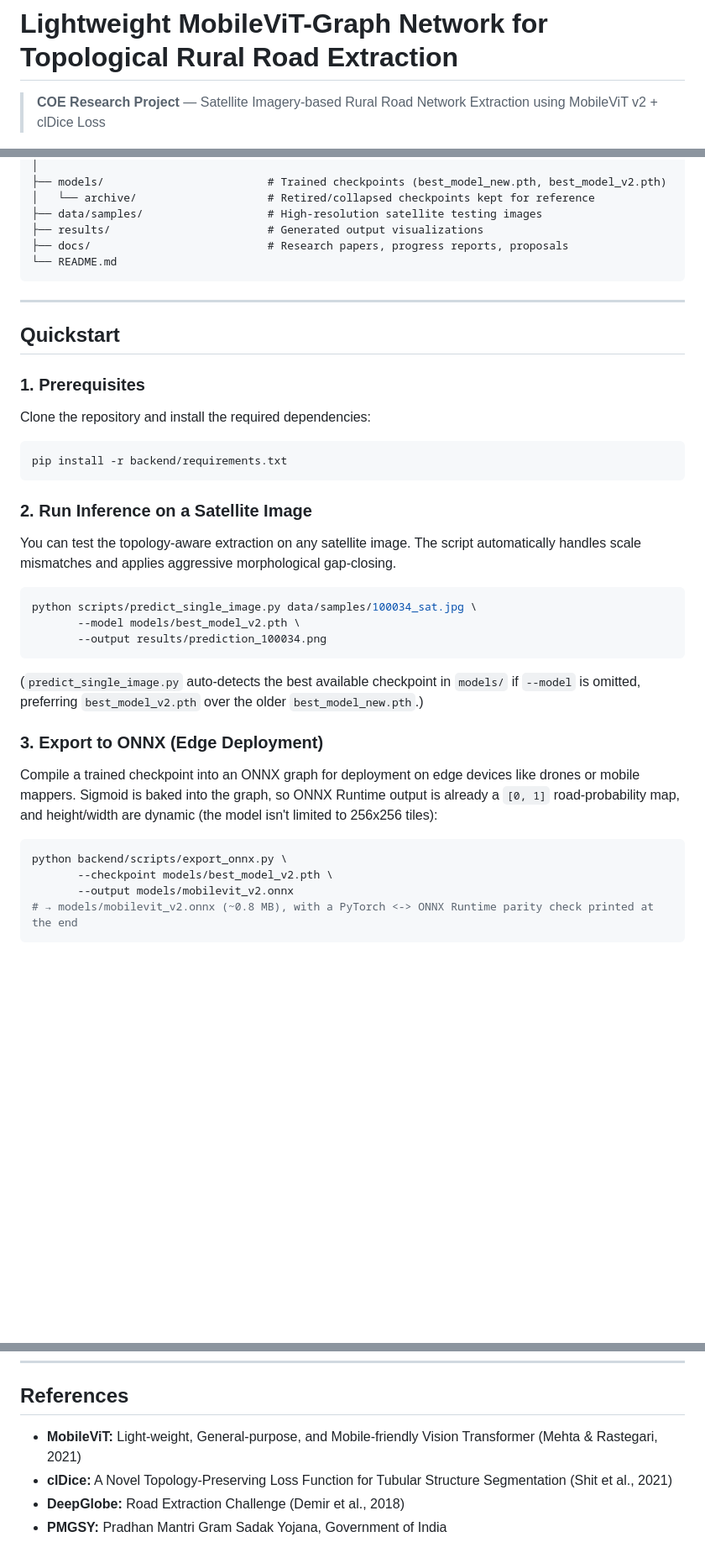
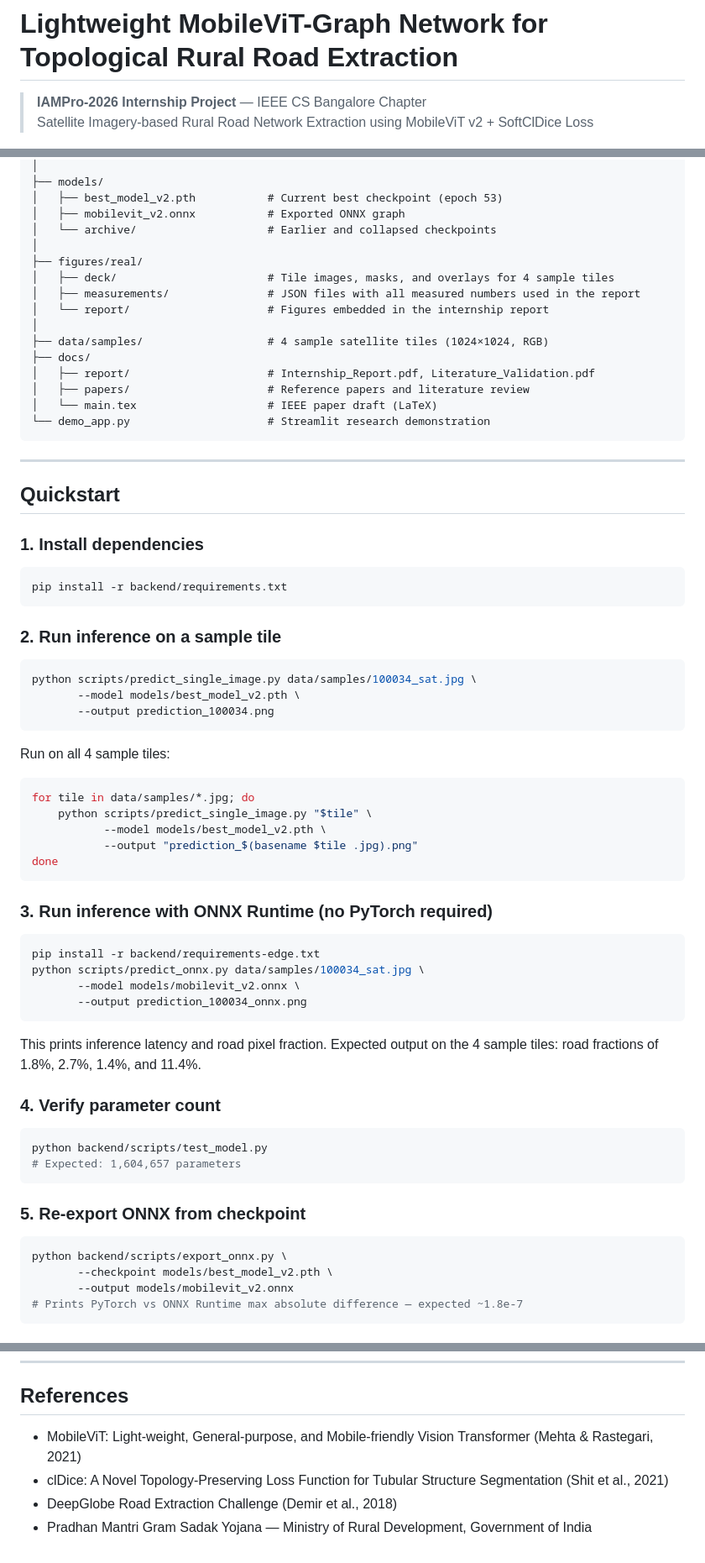
Before and after one commit to Hrithik-Bhattacharya/Satellite-Imagery-based-Road-Network-Extraction, a Markdown page: README.md, 3 parts joined by grey strips. Shown at 84% size. Drawn GitHub-style; blank space fills up the shorter version.

````diff
--- a/README.md
+++ b/README.md
@@ -1,4 +1,5 @@
 # Lightweight MobileViT-Graph Network for Topological Rural Road Extraction
 
-> **COE Research Project** — Satellite Imagery-based Rural Road Network Extraction using MobileViT v2 + clDice Loss
+> **IAMPro-2026 Internship Project** — IEEE CS Bangalore Chapter
+> Satellite Imagery-based Rural Road Network Extraction using MobileViT v2 + SoftClDice Loss
 
@@ -70,40 +63,74 @@ To combat the severe domain shift of rural environments:
 │
-├── models/                         # Trained checkpoints (best_model_new.pth, best_model_v2.pth)
-│   └── archive/                    # Retired/collapsed checkpoints kept for reference
-├── data/samples/                   # High-resolution satellite testing images
-├── results/                        # Generated output visualizations
-├── docs/                           # Research papers, progress reports, proposals
-└── README.md
+├── models/
+│   ├── best_model_v2.pth           # Current best checkpoint (epoch 53)
+│   ├── mobilevit_v2.onnx           # Exported ONNX graph
+│   └── archive/                    # Earlier and collapsed checkpoints
+│
+├── figures/real/
+│   ├── deck/                       # Tile images, masks, and overlays for 4 sample tiles
+│   ├── measurements/               # JSON files with all measured numbers used in the report
+│   └── report/                     # Figures embedded in the internship report
+│
+├── data/samples/                   # 4 sample satellite tiles (1024×1024, RGB)
+├── docs/
+│   ├── report/                     # Internship_Report.pdf, Literature_Validation.pdf
+│   ├── papers/                     # Reference papers and literature review
+│   └── main.tex                    # IEEE paper draft (LaTeX)
+└── demo_app.py                     # Streamlit research demonstration
 ```
 
 ---
 
 ## Quickstart
 
-### 1. Prerequisites
-Clone the repository and install the required dependencies:
+### 1. Install dependencies
+
 ```bash
 pip install -r backend/requirements.txt
 ```
 
-### 2. Run Inference on a Satellite Image
-You can test the topology-aware extraction on any satellite image. The script automatically handles scale mismatches and applies aggressive morphological gap-closing.
+### 2. Run inference on a sample tile
+
 ```bash
 python scripts/predict_single_image.py data/samples/100034_sat.jpg \
        --model models/best_model_v2.pth \
-       --output results/prediction_100034.png
+       --output prediction_100034.png
 ```
-(`predict_single_image.py` auto-detects the best available checkpoint in `models/` if `--model` is
-omitted, preferring `best_model_v2.pth` over the older `best_model_new.pth`.)
 
-### 3. Export to ONNX (Edge Deployment)
-Compile a trained checkpoint into an ONNX graph for deployment on edge devices like drones or
-mobile mappers. Sigmoid is baked into the graph, so ONNX Runtime output is already a `[0, 1]`
-road-probability map, and height/width are dynamic (the model isn't limited to 256x256 tiles):
+Run on all 4 sample tiles:
+
+```bash
+for tile in data/samples/*.jpg; do
+    python scripts/predict_single_image.py "$tile" \
+           --model models/best_model_v2.pth \
+           --output "prediction_$(basename $tile .jpg).png"
+done
+```
+
+### 3. Run inference with ONNX Runtime (no PyTorch required)
+
+```bash
+pip install -r backend/requirements-edge.txt
+python scripts/predict_onnx.py data/samples/100034_sat.jpg \
+       --model models/mobilevit_v2.onnx \
+       --output prediction_100034_onnx.png
+```
+
+This prints inference latency and road pixel fraction. Expected output on the 4 sample tiles: road fractions of 1.8%, 2.7%, 1.4%, and 11.4%.
+
+### 4. Verify parameter count
+
+```bash
+python backend/scripts/test_model.py
+# Expected: 1,604,657 parameters
+```
+
+### 5. Re-export ONNX from checkpoint
+
 ```bash
 python backend/scripts/export_onnx.py \
        --checkpoint models/best_model_v2.pth \
        --output models/mobilevit_v2.onnx
-# → models/mobilevit_v2.onnx (~0.8 MB), with a PyTorch <-> ONNX Runtime parity check printed at the end
+# Prints PyTorch vs ONNX Runtime max absolute difference — expected ~1.8e-7
 ```
 
@@ -158,7 +205,7 @@ python scripts/presentation/build_deck.py              # docs/presentation/Rural
 
 ## References
 
-- **MobileViT:** Light-weight, General-purpose, and Mobile-friendly Vision Transformer (Mehta & Rastegari, 2021)
-- **clDice:** A Novel Topology-Preserving Loss Function for Tubular Structure Segmentation (Shit et al., 2021)
-- **DeepGlobe:** Road Extraction Challenge (Demir et al., 2018)
-- **PMGSY:** Pradhan Mantri Gram Sadak Yojana, Government of India
+- MobileViT: Light-weight, General-purpose, and Mobile-friendly Vision Transformer (Mehta & Rastegari, 2021)
+- clDice: A Novel Topology-Preserving Loss Function for Tubular Structure Segmentation (Shit et al., 2021)
+- DeepGlobe Road Extraction Challenge (Demir et al., 2018)
+- Pradhan Mantri Gram Sadak Yojana — Ministry of Rural Development, Government of India
````
Also changed, not shown: other parts of README.md (+93 -81 lines).
